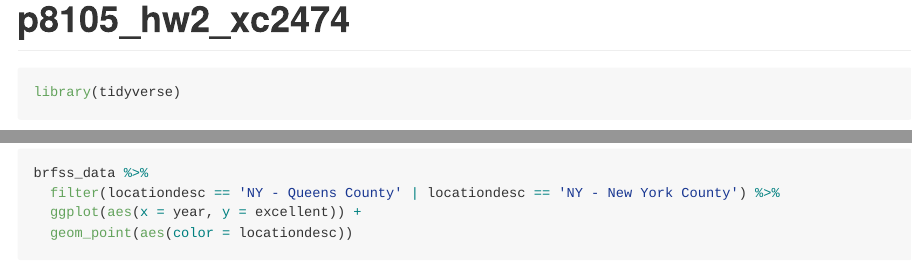
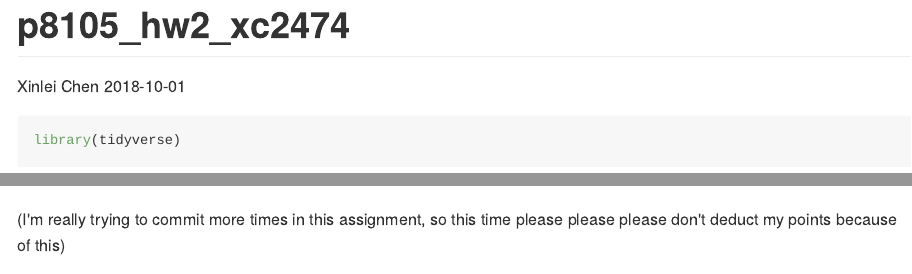
Before and after one commit to runanon/p8105_hw2_xc2474, an R Markdown document (p8105_hw2_xc2474.Rmd): the page in a window 1100 px wide, from its top, and a second part further down, joined at a grey line. The pictures show the output file p8105_hw2_xc2474.md that the author committed with the source, drawn offline in the style of GitHub; long lines of code are wrapped.

Commit message:
Add author information, date, and a comment about how hard I'm trying to do more commit in this hw..

````diff
--- a/p8105_hw2_xc2474.Rmd
+++ b/p8105_hw2_xc2474.Rmd
@@ -1,6 +1,8 @@
 ---
 title: "p8105_hw2_xc2474"
 output: github_document
+author: "Xinlei Chen"
+date: 2018-10-01
 ---
 
 ```{r setup, include=FALSE}
@@ -240,3 +242,6 @@ brfss_data %>%
   ggplot(aes(x = year, y = excellent)) +
   geom_point(aes(color = locationdesc))
 ```
+
+
+(I'm really trying to commit more times in this assignment, so this time please please please don't deduct my points because of this)
````
Also changed, not shown: p8105_hw2_xc2474.md.
